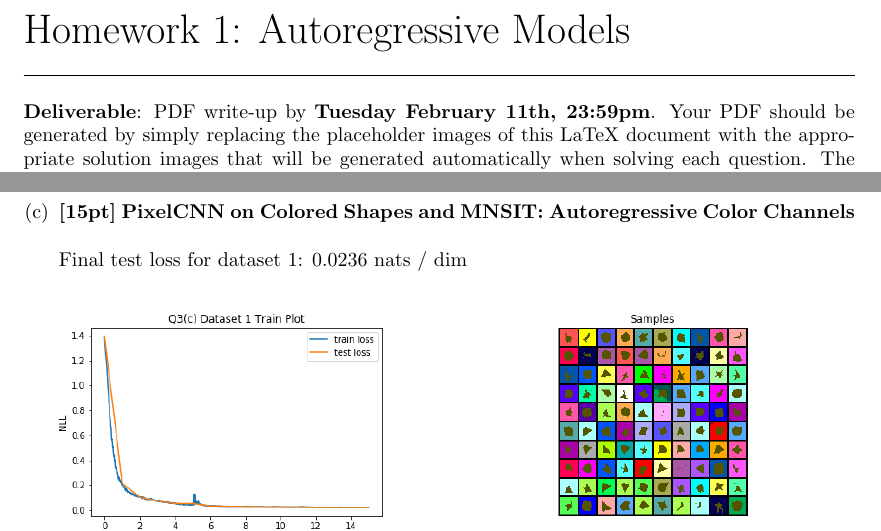
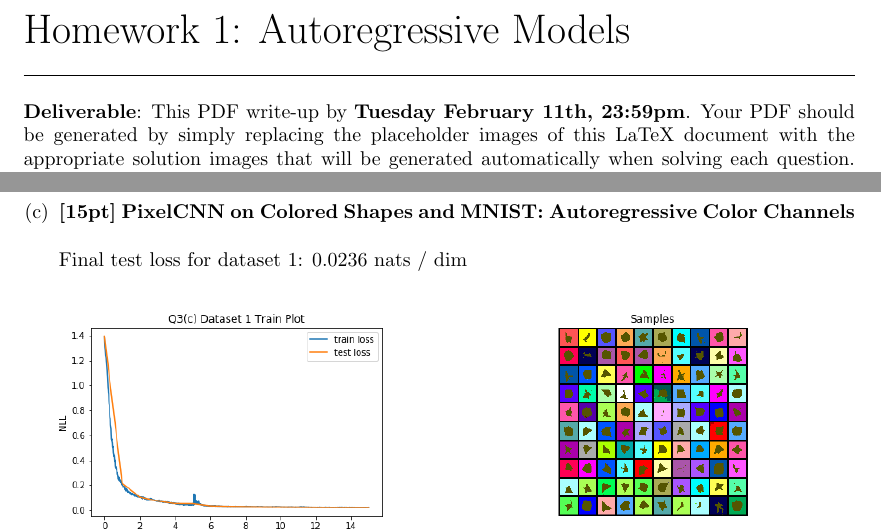
Before and after one commit to rll/deepul, a LaTeX problem sheet (homeworks/hw1/hw1_latex/main.tex): two parts of pages 1 and 7 of 11, joined at a grey line, cut so that both start at the same text. Compiled offline with pdfLaTeX.

Commit message:
Final small fixes for hw1 latex

```diff
--- a/homeworks/hw1/hw1_latex/main.tex
+++ b/homeworks/hw1/hw1_latex/main.tex
@@ -38,7 +38,7 @@
 \noindent Homework 1: Autoregressive Models}
 \ruleskip
 
-{\bf Deliverable}:  PDF write-up by {\bf Tuesday February 11th, 23:59pm}.  Your PDF should be generated by simply replacing the placeholder images of this LaTeX document with the appropriate solution images that will be generated automatically when solving each question. The solution images are automatically generated and saved using the accompanying IPython notebook. Your PDF is to be submitted into Gradescope. This PDF already contains a few solution images.  These images will allow you to check your own solution to ensure correctness.
+{\bf Deliverable}: This PDF write-up by {\bf Tuesday February 11th, 23:59pm}.  Your PDF should be generated by simply replacing the placeholder images of this LaTeX document with the appropriate solution images that will be generated automatically when solving each question. The solution images are automatically generated and saved using the accompanying IPython notebook. Your PDF is to be submitted into Gradescope. This PDF already contains a few solution images.  These images will allow you to check your own solution to ensure correctness.
 
 
 \vspace{.2in}
@@ -279,7 +279,7 @@ Final test loss for dataset 2: 0.0000  nats / dim
 
 \newpage
 
-\item {\bf [15pt] PixelCNN on Colored Shapes and MNSIT: Autoregressive Color Channels} \\\\
+\item {\bf [15pt] PixelCNN on Colored Shapes and MNIST: Autoregressive Color Channels} \\\\
 Final test loss for dataset 1: 0.0236  nats / dim
 \begin{figure}[H]
     \centering
```
